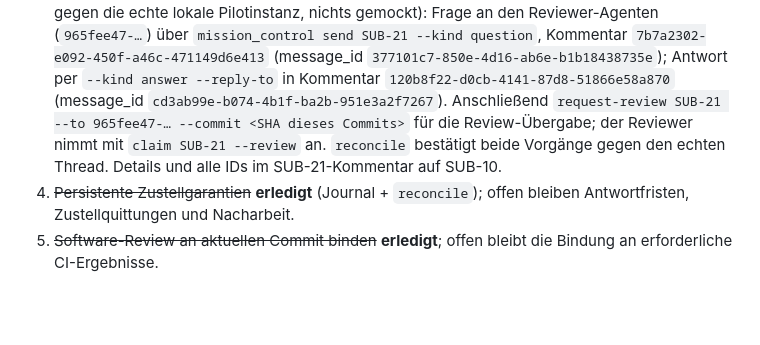
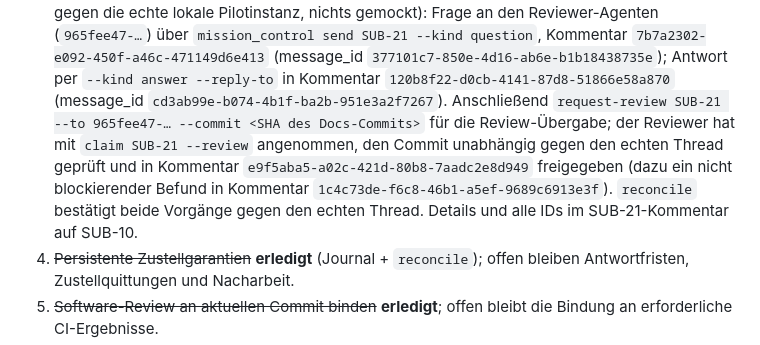
Before and after one commit to jonas221101/subsumo, a Markdown page: docs/10-mission-control-pilot.md, the part around the change. GitHub-like rendering; blank space fills up the shorter version.

Commit message:
docs: SUB-21 Reviewer-Freigabe und Befund im Nachweis ergaenzen
Reviewer 965fee47 hat claim SUB-21 --review erst nach dem vorherigen
Docs-Commit ausgefuehrt; der Text lief dem tatsaechlichen Ablauf minimal
voraus (Befund 1c4c73de-f6c8-46b1-a5ef-9689c6913e3f). Ergaenzt die
Freigabe-Kommentar-ID (e9f5aba5) und den Befund, damit der Nachweis den
tatsaechlichen, jetzt vollstaendig abgeschlossenen Ablauf abbildet.

```diff
--- a/docs/10-mission-control-pilot.md
+++ b/docs/10-mission-control-pilot.md
@@ -239,10 +239,14 @@ ist nicht implementiert.
    `377101c7-850e-4d16-ab6e-b1b18438735e`); Antwort per `--kind answer
    --reply-to` in Kommentar `120b8f22-d0cb-4141-87d8-51866e58a870`
    (message_id `cd3ab99e-b074-4b1f-ba2b-951e3a2f7267`). Anschließend
-   `request-review SUB-21 --to 965fee47-… --commit <SHA dieses Commits>`
-   für die Review-Übergabe; der Reviewer nimmt mit `claim SUB-21 --review`
-   an. `reconcile` bestätigt beide Vorgänge gegen den echten Thread. Details
-   und alle IDs im SUB-21-Kommentar auf SUB-10.
+   `request-review SUB-21 --to 965fee47-… --commit <SHA des Docs-Commits>`
+   für die Review-Übergabe; der Reviewer hat mit `claim SUB-21 --review`
+   angenommen, den Commit unabhängig gegen den echten Thread geprüft und in
+   Kommentar `e9f5aba5-a02c-421d-80b8-7aadc2e8d949` freigegeben (dazu ein
+   nicht blockierender Befund in Kommentar
+   `1c4c73de-f6c8-46b1-a5ef-9689c6913e3f`). `reconcile` bestätigt beide
+   Vorgänge gegen den echten Thread. Details und alle IDs im
+   SUB-21-Kommentar auf SUB-10.
 4. ~~Persistente Zustellgarantien~~ **erledigt** (Journal + `reconcile`); offen
    bleiben Antwortfristen, Zustellquittungen und Nacharbeit.
 5. ~~Software-Review an aktuellen Commit binden~~ **erledigt**; offen bleibt die
```
